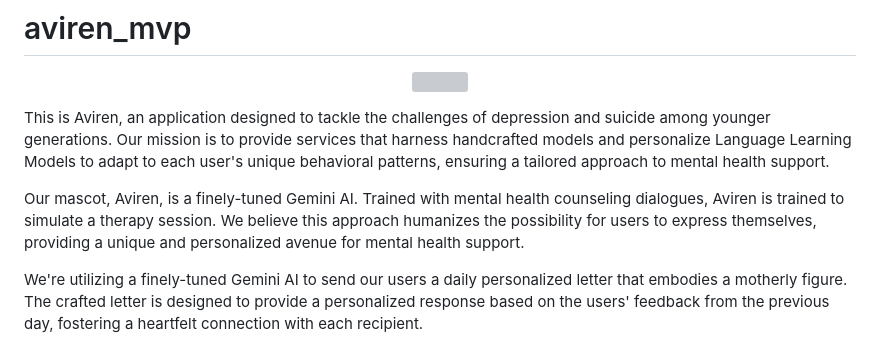
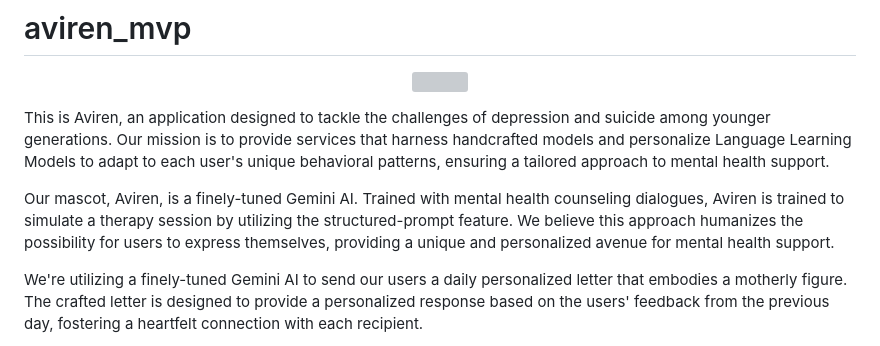
Before and after one commit to avirenapp/aviren_mvp, a Markdown page: README.md, the part around the change. GitHub-like rendering; grey boxes are pictures that could not be loaded.

```diff
--- a/README.md
+++ b/README.md
@@ -4,7 +4,7 @@
 
 This is Aviren, an application designed to tackle the challenges of depression and suicide among younger generations. Our mission is to provide services that harness handcrafted models and personalize Language Learning Models to adapt to each user's unique behavioral patterns, ensuring a tailored approach to mental health support.
 
-Our mascot, Aviren, is a finely-tuned Gemini AI. Trained with mental health counseling dialogues, Aviren is trained to simulate a therapy session. We believe this approach humanizes the possibility for users to express themselves, providing a unique and personalized avenue for mental health support.
+Our mascot, Aviren, is a finely-tuned Gemini AI. Trained with mental health counseling dialogues, Aviren is trained to simulate a therapy session by utilizing the structured-prompt feature. We believe this approach humanizes the possibility for users to express themselves, providing a unique and personalized avenue for mental health support.
 
 We're utilizing a finely-tuned Gemini AI to send our users a daily personalized letter that embodies a motherly figure. The crafted letter is designed to provide a personalized response based on the users' feedback from the previous day, fostering a heartfelt connection with each recipient.
 
```
